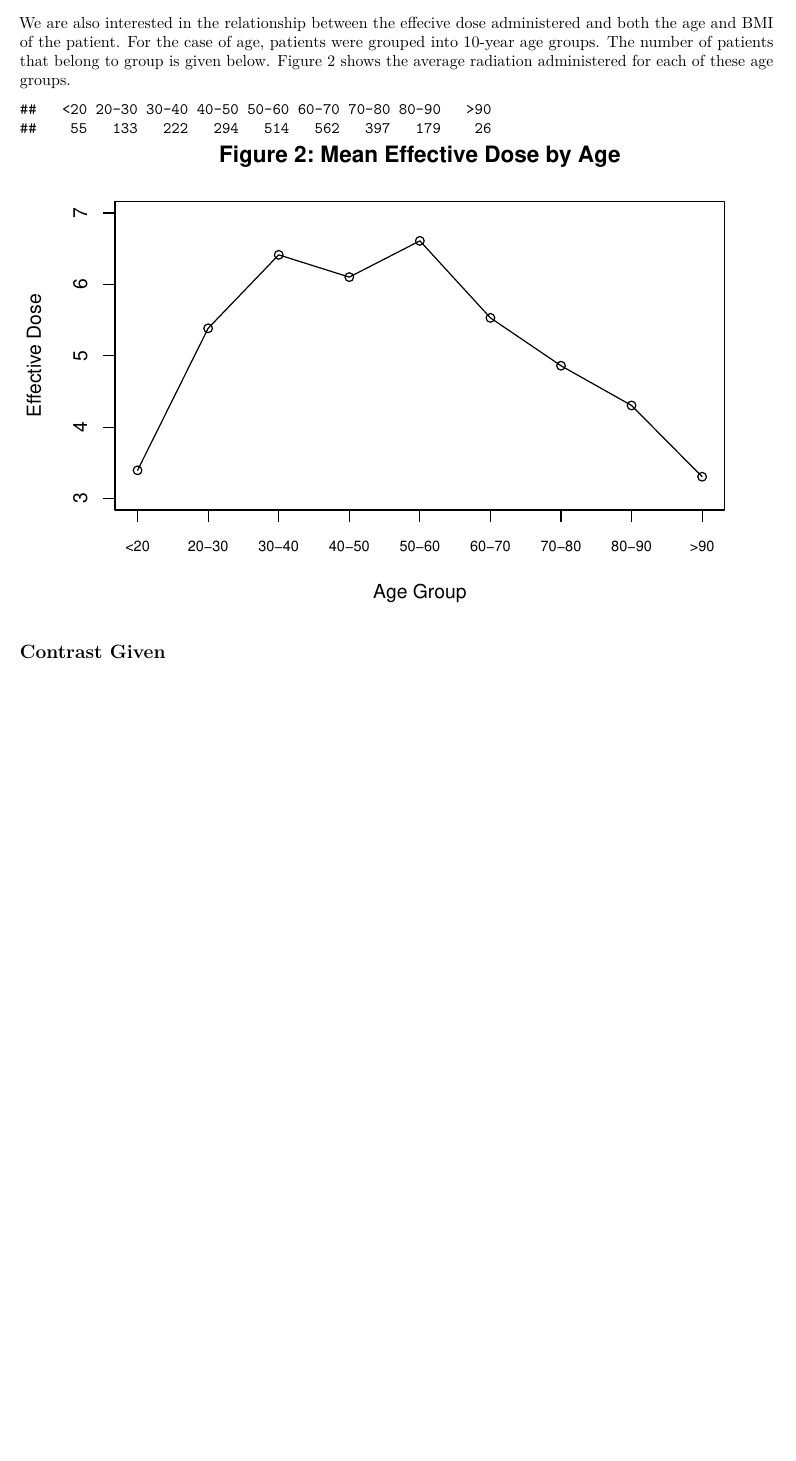
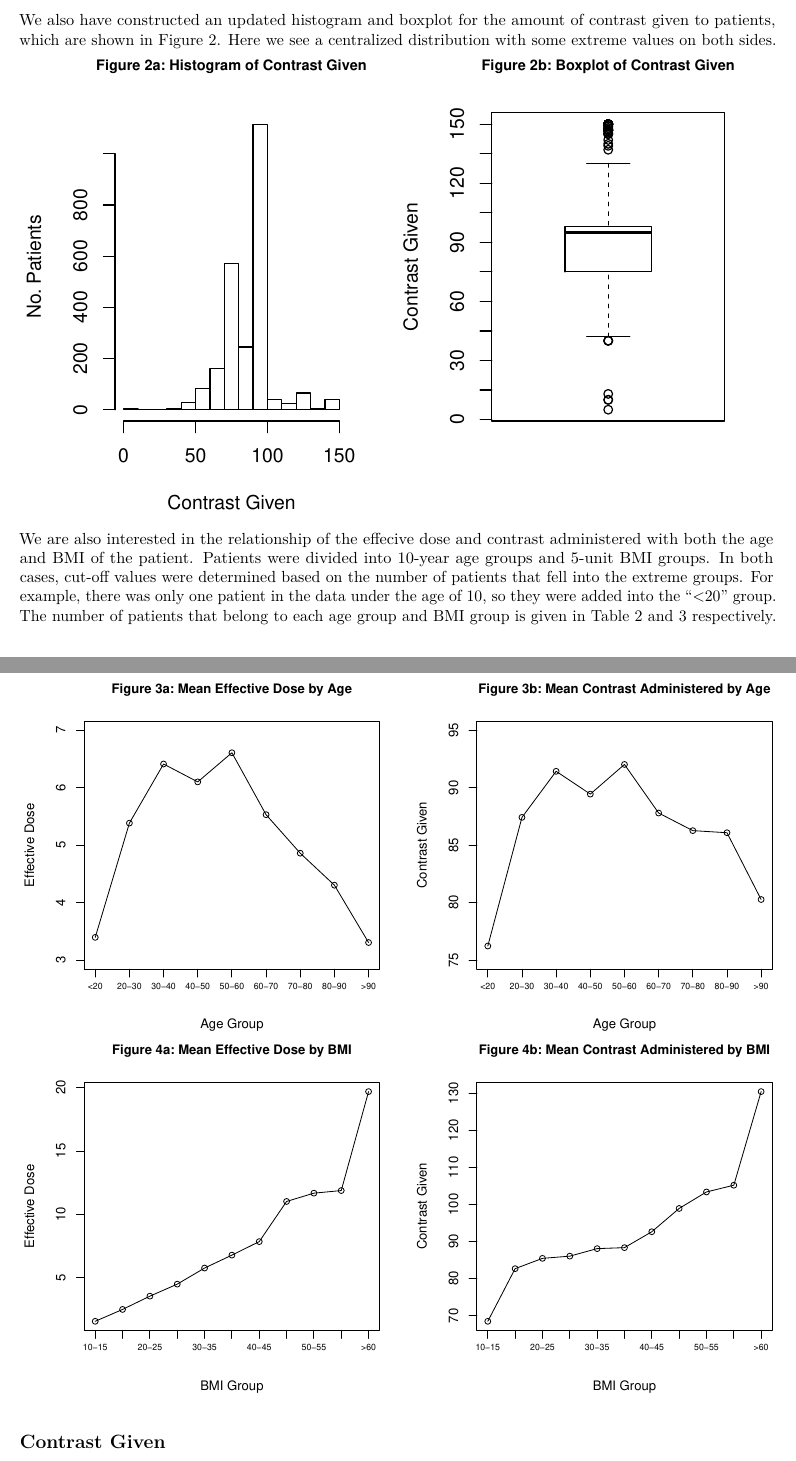
Before and after one commit to mullana2/Pulmonary_Embolism, a LaTeX document (R Files/Updates_Writeup.tex): part of page 2 of 2 before the commit and two parts of pages 2 and 3 of 3 after it, the two joined at a grey line, cut at the place of the change, the shorter picture padded with empty space. The pictures show the PDF file R Files/Updates_Writeup.pdf that the author committed with the source.

Commit message:
Finished EDA for contrast and effective dose, knitted to pdf

```diff
--- a/R Files/Updates_Writeup.tex
+++ b/R Files/Updates_Writeup.tex
@@ -97,7 +97,8 @@
 ## Warning: NAs introduced by coercion
 \end{verbatim}
 
-\subsection{Effective Dose}\label{effective-dose}
+\subsection{Effective Dose and
+Contrast}\label{effective-dose-and-contrast}
 
 \paragraph{Summary Statistics}\label{summary-statistics}
 
@@ -111,3 +107,6 @@ dose above 20 millisieverts.
+administered to patients, we retrieve the plots shown in Figure 1. Here
+we can see the right-skew in the histogram suggesting several patients
+recieved much higher amounts of radiation than average.
 
 \begin{table}[H] \centering
   \caption{Summary Statistics of Radiation and Contrast}
@@ -130,15 +129,30 @@ Contrast       & 5.0 & 75.0 & 95.0 & 88.5 & 98.0 & 150.0 \\
 ##   0.098   3.055   4.298   5.631   6.356  48.832
 \end{verbatim}
 
-We are also interested in the relationship between the effecive dose
-administered and both the age and BMI of the patient. For the case of
-age, patients were grouped into 10-year age groups. The number of
-patients that belong to group is given below. Figure 2 shows the average
-radiation administered for each of these age groups.
-
-\begin{verbatim}
-##   <20 20-30 30-40 40-50 50-60 60-70 70-80 80-90   >90
-##    55   133   222   294   514   562   397   179    26
-\end{verbatim}
+We also have constructed an updated histogram and boxplot for the amount
+of contrast given to patients, which are shown in Figure 2. Here we see
+a centralized distribution with some extreme values on both sides.
 
 \includegraphics{Updates_Writeup_files/figure-latex/unnamed-chunk-3-1.pdf}
+
+We are also interested in the relationship of the effecive dose and
+contrast administered with both the age and BMI of the patient. Patients
+were divided into 10-year age groups and 5-unit BMI groups. In both
+cases, cut-off values were determined based on the number of patients
+that fell into the extreme groups. For example, there was only one
+patient in the data under the age of 10, so they were added into the
+``\textless{}20'' group. The number of patients that belong to each age
+group and BMI group is given in Table 2 and 3 respectively.
+
+\begin{table}[H] \centering
+  \caption{Breakdown Patients by Age Group}
+\begin{tabular}{p{1cm}p{1cm}p{1cm}p{1cm}p{1cm}p{1cm}p{1cm}p{1cm}p{1cm}}
+\\[-1.8ex] \hline
+\hline
+ <20 & 20-30 & 30-40 & 40-50& 50-60 & 60-70 & 70-80 & 80-90 & >90 \\
+ \hline \\[-1.8ex]
+55 & 133 & 222 & 294 & 514 & 562 & 397 & 179 & 26 \\
+\hline
+\hline \\[-1.8ex]
+ \end{tabular}
+\end{table}
@@ -144,0 +169,3 @@ radiation administered for each of these age groups.
+\hline \\[-1.8ex]
+ \end{tabular}
+\end{table}
@@ -145,3 +177,6 @@ radiation administered for each of these age groups.
+\includegraphics{Updates_Writeup_files/figure-latex/unnamed-chunk-4-1.pdf}
+
+\includegraphics{Updates_Writeup_files/figure-latex/unnamed-chunk-5-1.pdf}
 
 \subsection{Contrast Given}\label{contrast-given}
 
```
Also changed, not shown: R Files/Updates_Writeup.pdf, R Files/Updates_Writeup.tex (24 more changed lines), 1 other file.
